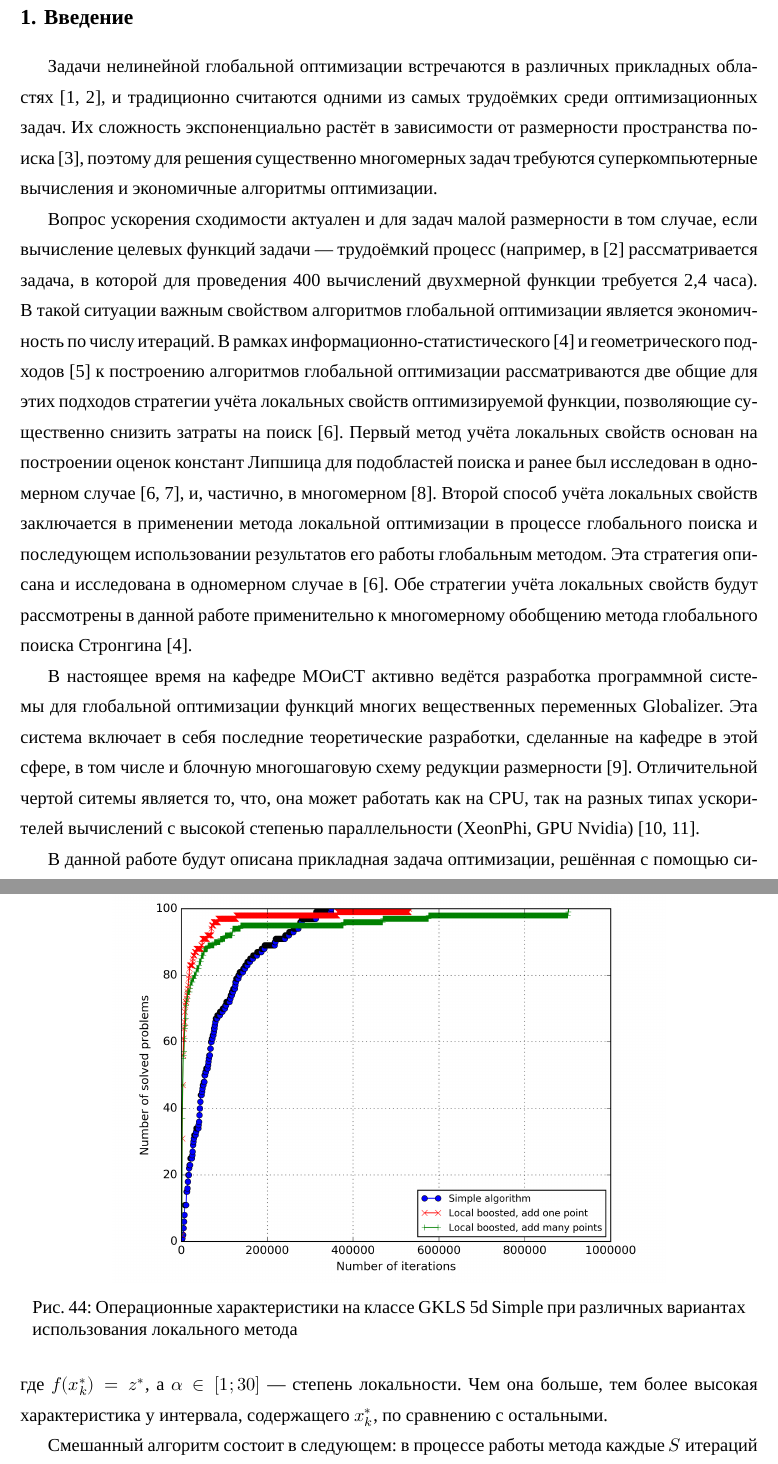
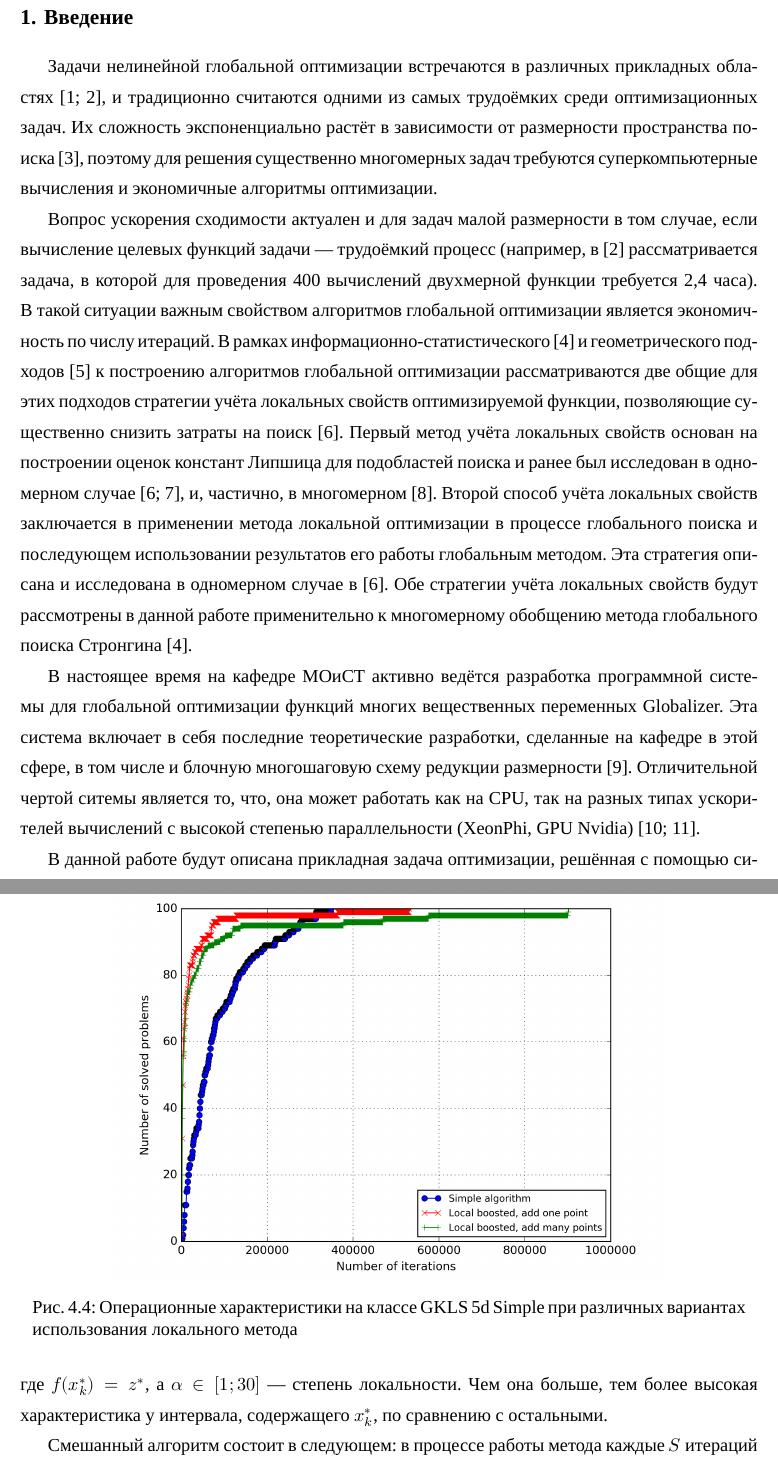
Before and after one commit to sovrasov/diploma-paper-spring-2017, a LaTeX document (paper/paper.tex, which reads paper/introduction.tex): two parts of pages 3 and 11 of 53, joined at a grey line, cut so that both start at the same text. Compiled offline with XeLaTeX; a missing font is replaced by an installed copy or a similar font.

Commit message:
Use biber instead of bibtex

```diff
--- a/paper/introduction.tex
+++ b/paper/introduction.tex
@@ -26,7 +26,7 @@
 Эта система включает в себя последние теоретические разработки, сделанные на кафедре в
 этой сфере, в том числе и блочную многошаговую схему редукции размерности \cite{blockNested}.
 Отличительной чертой ситемы является то, что, она может работать как на CPU, так на
-разных типах ускорителей вычислений с высокой степенью параллельности (XeonPhi, GPU Nvidia) \cite{examinArtcle, examinphiArtcle}.
+разных типах ускорителей вычислений с высокой степенью параллельности (XeonPhi, GPU Nvidia) \cite{examinArtcle, examinPhiArtcle}.
 
 В данной работе будут описана прикладная задача оптимизации, решённая с помощью системы
 Globalizer, а также проведено исследование нескольких способов ускорения сходимости
--- a/paper/paper.tex
+++ b/paper/paper.tex
@@ -64,13 +64,11 @@
 \ExplSyntaxOff
 
 \usepackage[maxnames=5,
-        backend=bibtex,
-        %backend=biber,
-        %style=gost-numeric,
+        backend=biber,
+        style=gost-numeric,
         sorting=none,
         autolang=other]{biblatex}
-\addbibresource{bibliography}
-
+\addbibresource{bibliography.bib}
 
 % Sections style redefinition
 \renewcommand{\thesection}
@@ -80,13 +78,14 @@
 \renewcommand{\thesubsubsection}
   {\thepart\arabic{section}.\arabic{subsection}.\arabic{subsubsection}}
 
+
 % Equations, fugures, tables numbering style redefinition
 \renewcommand{\theequation}
-  {\thesection\arabic{equation}}
+  {\thesection.\arabic{equation}}
 \renewcommand{\thefigure}
-  {\thesection\arabic{figure}}
+  {\thesection.\arabic{figure}}
 \renewcommand{\thetable}
-  {\thesection\arabic{table}}
+  {\thesection.\arabic{table}}
 
 % Enum style redefinition
 \renewcommand{\labelenumii}
```
Also changed, not shown: paper/Makefile, 1 other file.
